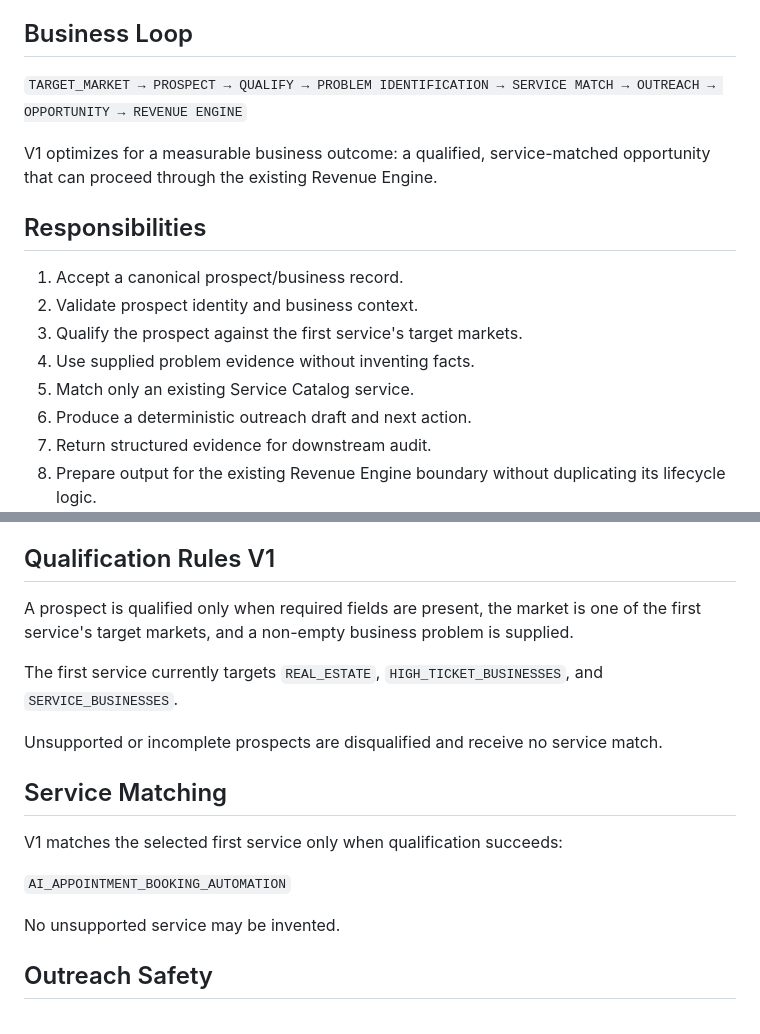
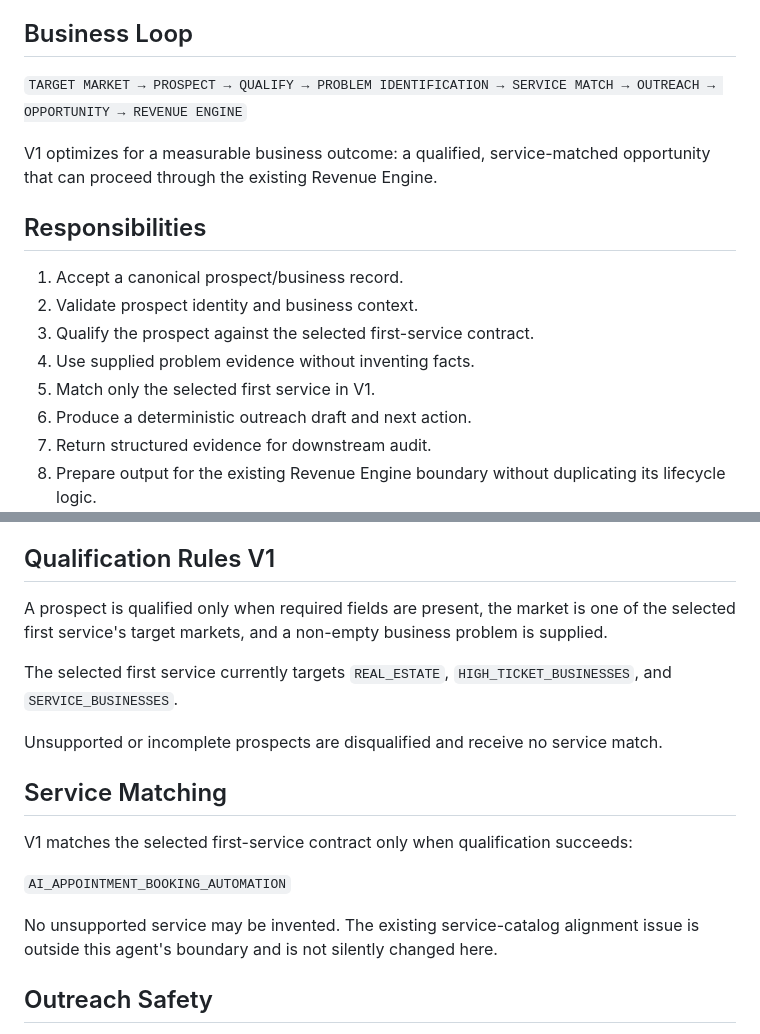
Before and after one commit to mrwali860-cmd/MR-WALI-JARVIS, a Markdown page: docs/architecture/business-acquisition-agent-v1.md, 2 parts joined by grey strips. Drawn GitHub-style.

Commit message:
docs: align acquisition contract with selected first-service boundary

```diff
--- a/docs/architecture/business-acquisition-agent-v1.md
+++ b/docs/architecture/business-acquisition-agent-v1.md
@@ -8,7 +8,7 @@ The agent is a deterministic decision component, not a chatbot and not an unrest
 
 ## Business Loop
 
-`TARGET_MARKET → PROSPECT → QUALIFY → PROBLEM IDENTIFICATION → SERVICE MATCH → OUTREACH → OPPORTUNITY → REVENUE ENGINE`
+`TARGET MARKET → PROSPECT → QUALIFY → PROBLEM IDENTIFICATION → SERVICE MATCH → OUTREACH → OPPORTUNITY → REVENUE ENGINE`
 
 V1 optimizes for a measurable business outcome: a qualified, service-matched opportunity that can proceed through the existing Revenue Engine.
 
@@ -16,9 +16,9 @@ V1 optimizes for a measurable business outcome: a qualified, service-matched opp
 
 1. Accept a canonical prospect/business record.
 2. Validate prospect identity and business context.
-3. Qualify the prospect against the first service's target markets.
+3. Qualify the prospect against the selected first-service contract.
 4. Use supplied problem evidence without inventing facts.
-5. Match only an existing Service Catalog service.
+5. Match only the selected first service in V1.
 6. Produce a deterministic outreach draft and next action.
 7. Return structured evidence for downstream audit.
 8. Prepare output for the existing Revenue Engine boundary without duplicating its lifecycle logic.
@@ -80,19 +80,19 @@ Identical canonical input produces identical output. The deterministic core has
 
 ## Qualification Rules V1
 
-A prospect is qualified only when required fields are present, the market is one of the first service's target markets, and a non-empty business problem is supplied.
+A prospect is qualified only when required fields are present, the market is one of the selected first service's target markets, and a non-empty business problem is supplied.
 
-The first service currently targets `REAL_ESTATE`, `HIGH_TICKET_BUSINESSES`, and `SERVICE_BUSINESSES`.
+The selected first service currently targets `REAL_ESTATE`, `HIGH_TICKET_BUSINESSES`, and `SERVICE_BUSINESSES`.
 
 Unsupported or incomplete prospects are disqualified and receive no service match.
 
 ## Service Matching
 
-V1 matches the selected first service only when qualification succeeds:
+V1 matches the selected first-service contract only when qualification succeeds:
 
 `AI_APPOINTMENT_BOOKING_AUTOMATION`
 
-No unsupported service may be invented.
+No unsupported service may be invented. The existing service-catalog alignment issue is outside this agent's boundary and is not silently changed here.
 
 ## Outreach Safety
 
```
